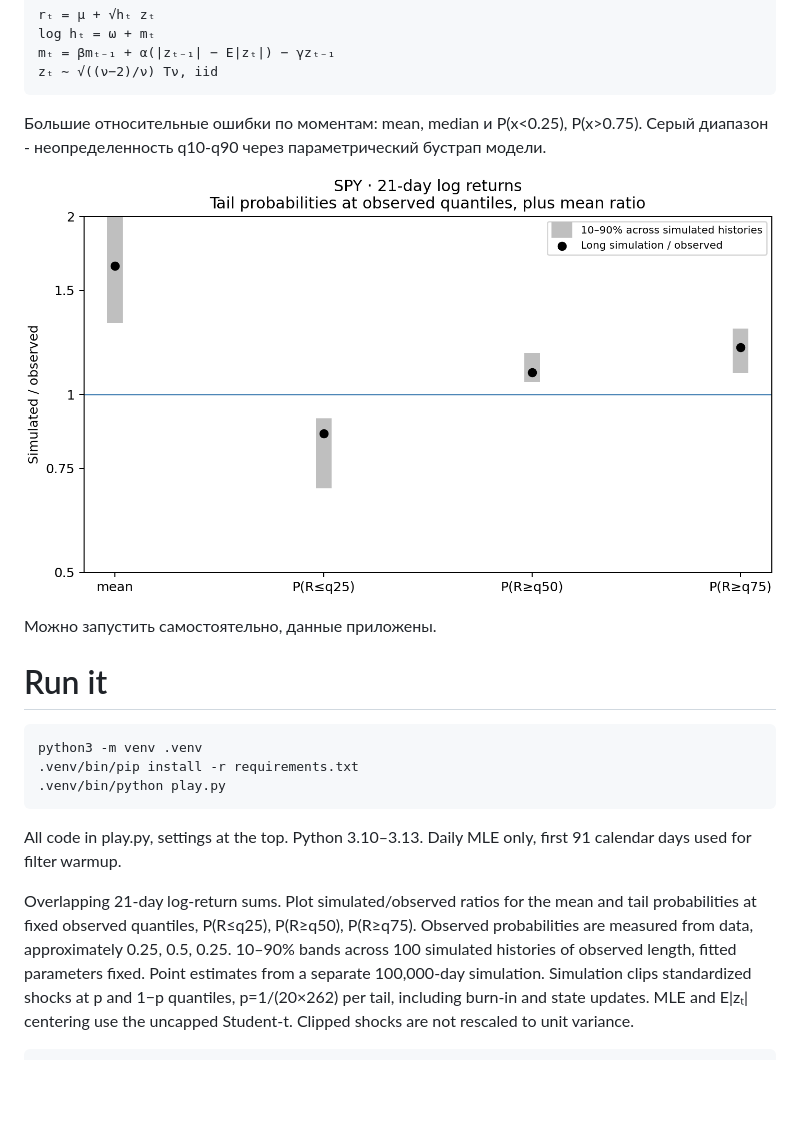
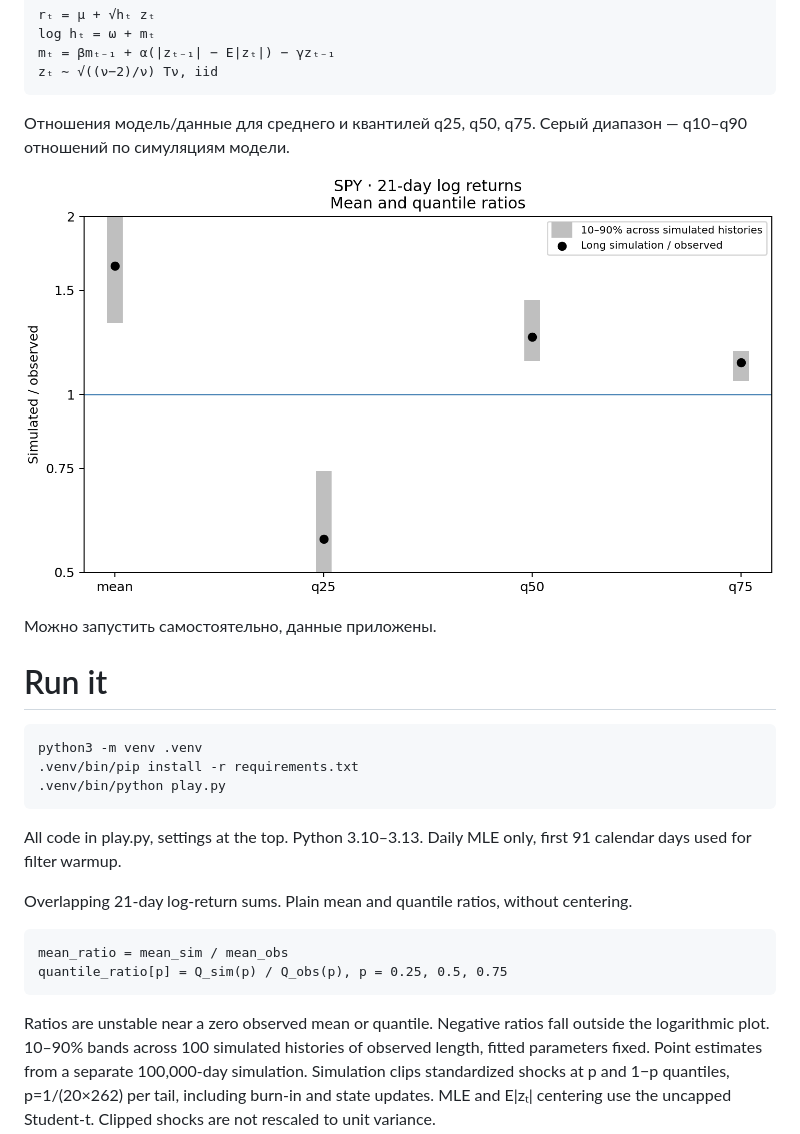
Before and after one commit to al6x/egarch_moments, a Markdown page: README.md, the part around the change. Drawn GitHub-style; pictures changed too: results/moments.png; blank space fills up the shorter version.

```diff
--- a/README.md
+++ b/README.md
@@ -5,8 +5,8 @@
     mₜ = βmₜ₋₁ + α(|zₜ₋₁| − E|zₜ|) − γzₜ₋₁
     zₜ ∼ √((ν−2)/ν) Tν, iid
 
-Большие относительные ошибки по моментам: mean, median и P(x<0.25), P(x>0.75). Серый диапазон -
-неопределенность q10-q90 через параметрический бустрап модели.
+Отношения модель/данные для среднего и квантилей q25, q50, q75.
+Серый диапазон — q10–q90 отношений по симуляциям модели.
 
 ![Model diagnostics, simulated/observed ratios with 10–90% bands](results/moments.png)
 
@@ -21,9 +21,13 @@
 All code in play.py, settings at the top. Python 3.10–3.13.
 Daily MLE only, first 91 calendar days used for filter warmup.
 
-Overlapping 21-day log-return sums. Plot simulated/observed ratios for the mean and tail
-probabilities at fixed observed quantiles, P(R≤q25), P(R≥q50), P(R≥q75).
-Observed probabilities are measured from data, approximately 0.25, 0.5, 0.25.
+Overlapping 21-day log-return sums. Plain mean and quantile ratios, without centering.
+
+    mean_ratio = mean_sim / mean_obs
+    quantile_ratio[p] = Q_sim(p) / Q_obs(p), p = 0.25, 0.5, 0.75
+
+Ratios are unstable near a zero observed mean or quantile.
+Negative ratios fall outside the logarithmic plot.
 10–90% bands across 100 simulated histories of observed length, fitted parameters fixed.
 Point estimates from a separate 100,000-day simulation.
 Simulation clips standardized shocks at p and 1−p quantiles, p=1/(20×262) per tail,
```
Also changed, not shown: 2 other files.
